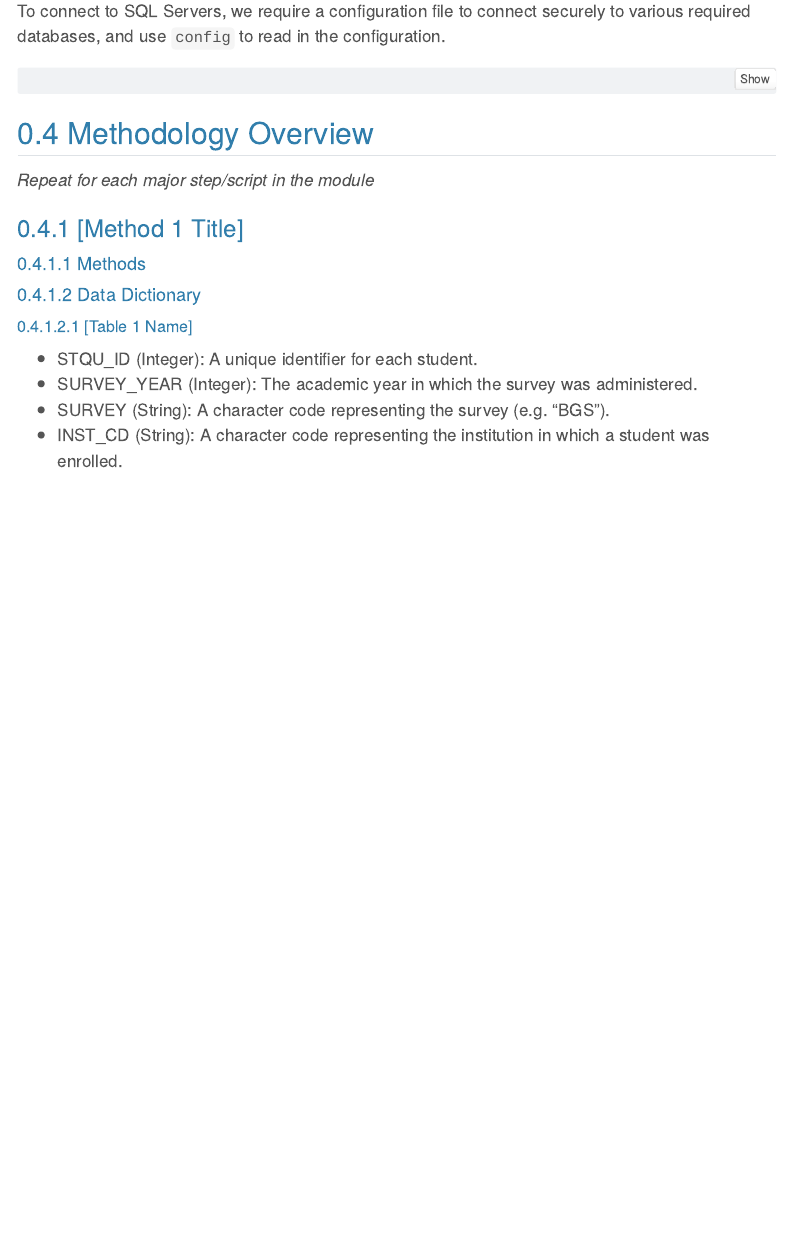
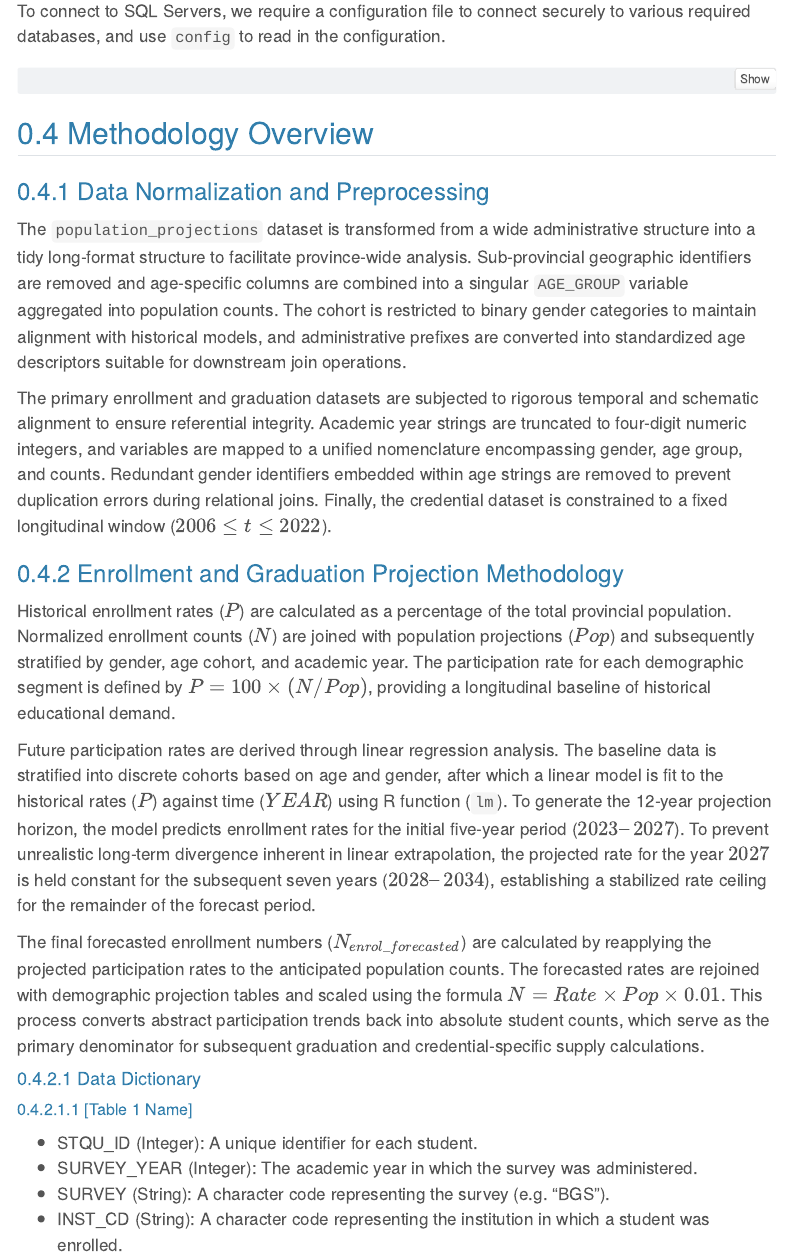
Before and after one commit to bcgov/post-secondary-supply-model, a Quarto document (docs/04-technical-documentation-graduate-projections.qmd): the page in a window 1100 px wide, from 2270 px down. Rendered offline with R 4.5, knitr and Pandoc in place of Quarto, with nearby package versions; menus at the side of the page are left out.

Commit message:
update methodology

```diff
--- a/docs/04-technical-documentation-graduate-projections.qmd
+++ b/docs/04-technical-documentation-graduate-projections.qmd
@@ -128,11 +128,19 @@ df <- dbGetQuery(con, strSQL)
 
 ## Methodology Overview
 
-_Repeat for each major step/script in the module_
+### Data Normalization and Preprocessing
 
-### [Method 1 Title]
+The `population_projections` dataset is transformed from a wide administrative structure into a tidy long-format structure to facilitate province-wide analysis. Sub-provincial geographic identifiers are removed and age-specific columns are combined into a singular `AGE_GROUP` variable aggregated into population counts. The cohort is restricted to binary gender categories to maintain alignment with historical models, and administrative prefixes are converted into standardized age descriptors suitable for downstream join operations.
 
-#### Methods
+The primary enrollment and graduation datasets are subjected to rigorous temporal and schematic alignment to ensure referential integrity. Academic year strings are truncated to four-digit numeric integers, and variables are mapped to a unified nomenclature encompassing gender, age group, and counts. Redundant gender identifiers embedded within age strings are removed to prevent duplication errors during relational joins. Finally, the credential dataset is constrained to a fixed longitudinal window ($2006 \leq t \leq 2022$).
+
+### Enrollment and Graduation Projection Methodology
+
+Historical enrollment rates ($P$) are calculated as a percentage of the total provincial population. Normalized enrollment counts ($N$) are joined with population projections ($Pop$) and subsequently stratified by gender, age cohort, and academic year. The participation rate for each demographic segment is defined by $P = 100 \times (N / Pop)$, providing a longitudinal baseline of historical educational demand.
+
+Future participation rates are derived through linear regression analysis. The baseline data is stratified into discrete cohorts based on age and gender, after which a linear model is fit to the historical rates ($P$) against time ($YEAR$) using R function (`lm`). To generate the 12-year projection horizon, the model predicts enrollment rates for the initial five-year period ($2023–2027$). To prevent unrealistic long-term divergence inherent in linear extrapolation, the projected rate for the year $2027$ is held constant for the subsequent seven years ($2028–2034$), establishing a stabilized rate ceiling for the remainder of the forecast period.
+
+The final forecasted enrollment numbers ($N_{enrol\_forecasted}$) are calculated by reapplying the projected participation rates to the anticipated population counts. The forecasted rates are rejoined with demographic projection tables and scaled using the formula $N = Rate \times Pop \times 0.01$. This process converts abstract participation trends back into absolute student counts, which serve as the primary denominator for subsequent graduation and credential-specific supply calculations.
 
 #### Data Dictionary
 
```
